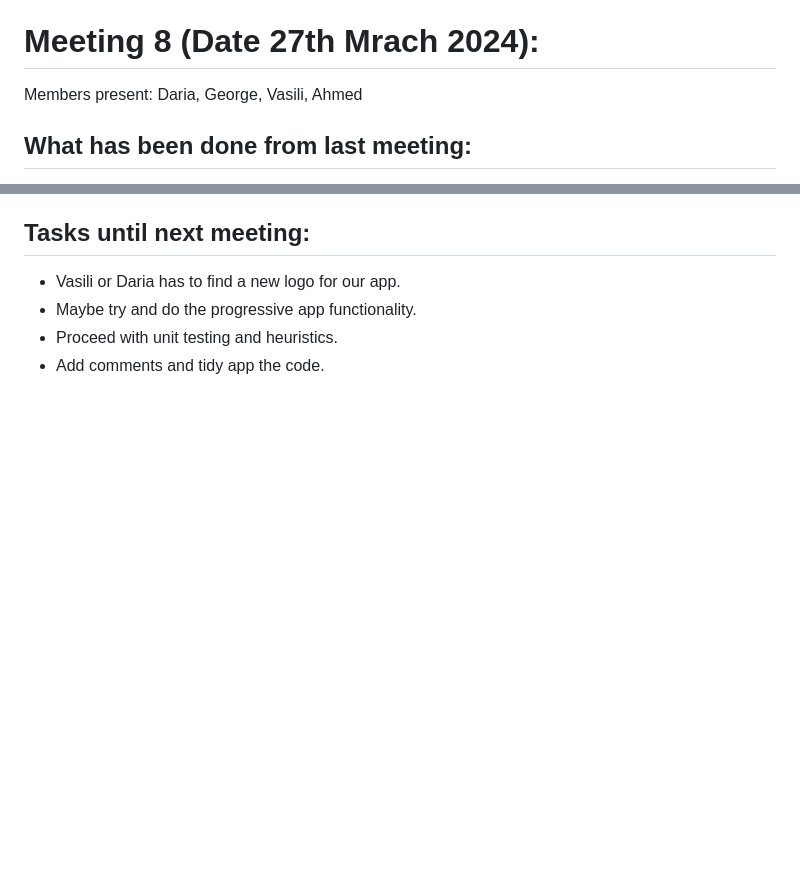
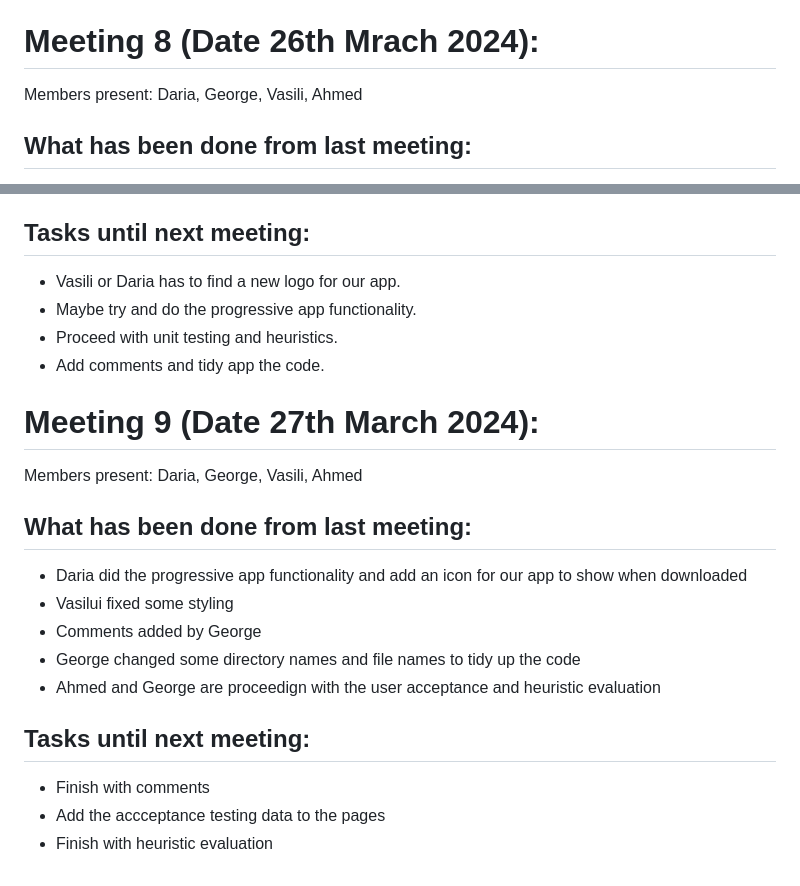
Before and after one commit to glazari98/Treasure-Hunt-App-CO1111, a Markdown page: Meeting notes/Meetings.md, 2 parts joined by grey strips. Drawn GitHub-style; blank space fills up the shorter version.

```diff
--- a/Meeting notes/Meetings.md
+++ b/Meeting notes/Meetings.md
@@ -72,7 +72,7 @@ Members present: George, Vasili, Daria, Ahmed
 - Daria has to do some modifications the members' names and their roles so it;s more clear what is the role of everyone, change the picture in landing page from bubble to treasure, and write a better welcoming message.
 - Ahmed has to proceed with unit testing
 - George will assist Ahmed with the testing and also try to make it so that if a user completed a treasure hunt it doesnlt allow them to start it again or if they were left in a particular question to continue from that.
-# Meeting 8 (Date 27th Mrach 2024):
+# Meeting 8 (Date 26th Mrach 2024):
 Members present: Daria, George, Vasili, Ahmed
 ## What has been done from last meeting:
 - Rafaella has not done any design so George did it
@@ -85,3 +85,15 @@ Members present: Daria, George, Vasili, Ahmed
 - Maybe try and do the progressive app functionality.
 - Proceed with unit testing and heuristics.
 - Add comments and tidy app the code.
+# Meeting 9 (Date 27th March 2024):
+Members present: Daria, George, Vasili, Ahmed
+## What has been done from last meeting:
+- Daria did the progressive app functionality and add an icon for our app to show when downloaded
+- Vasilui fixed some styling
+- Comments added by George
+- George changed some directory names and file names to tidy up the code
+- Ahmed and George are proceedign with the user acceptance and heuristic evaluation
+## Tasks until next meeting:
+- Finish with comments
+- Add the accceptance testing data to the pages
+- Finish with heuristic evaluation
```
